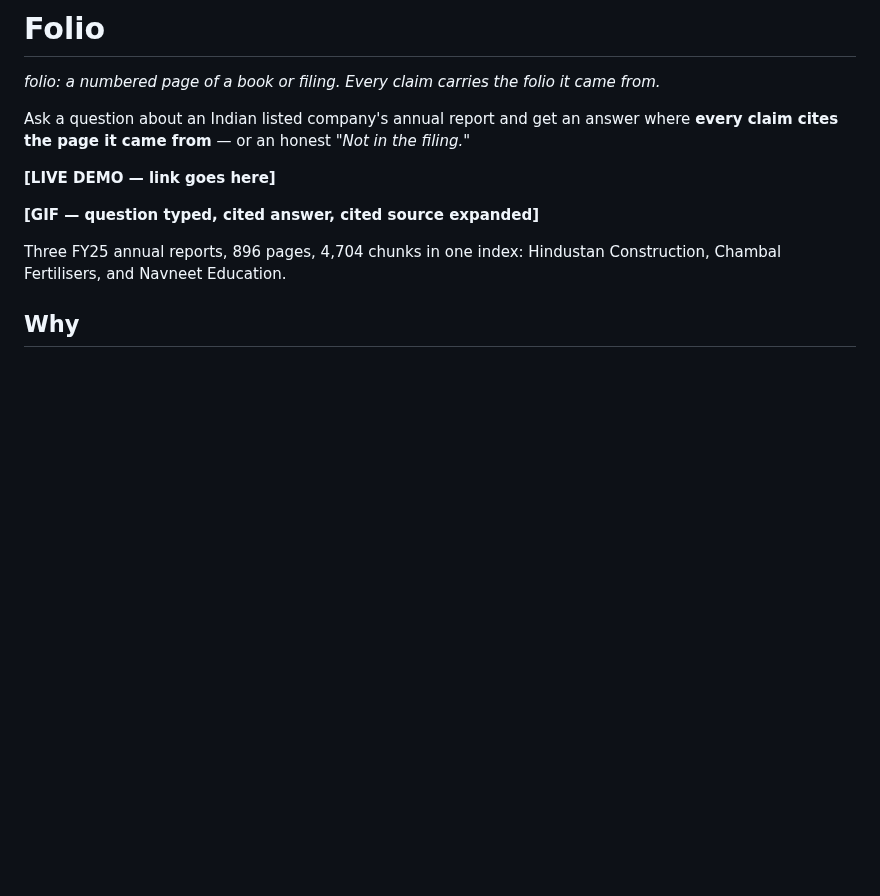
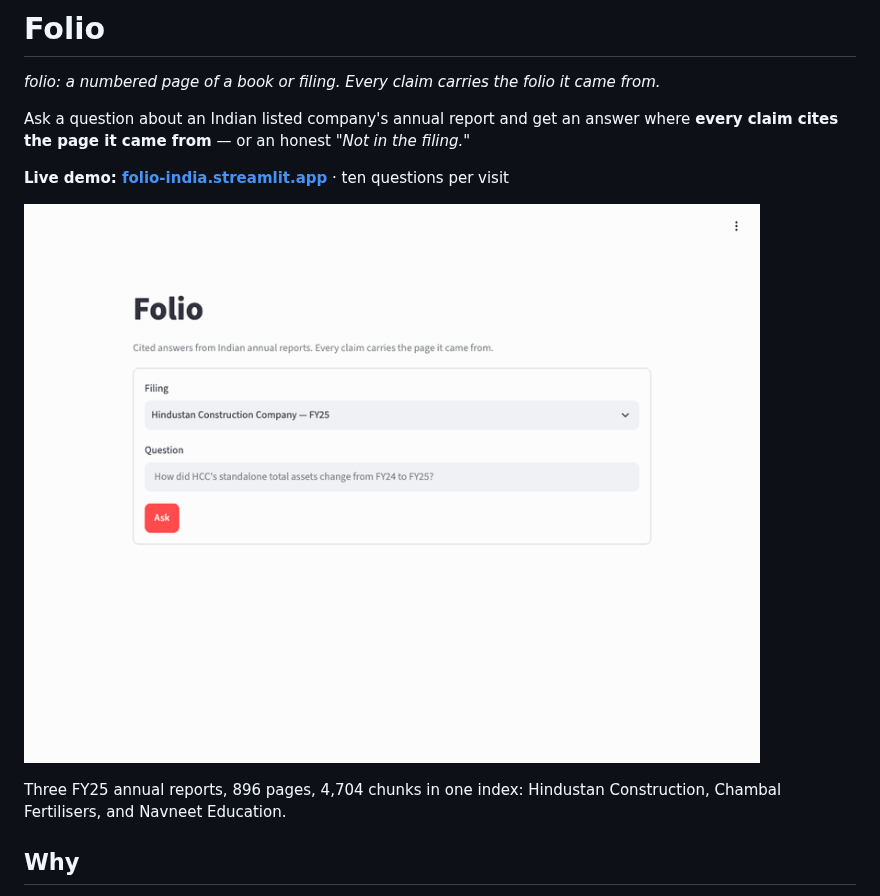
Before and after one commit to shivank2703/folio, a Markdown page: README.md, the part around one of its changes. Drawn GitHub-style; pictures changed too: docs/demo.gif (added); blank space fills up the shorter version.

```diff
--- a/README.md
+++ b/README.md
@@ -6,9 +6,9 @@ Ask a question about an Indian listed company's annual report and get an answer
 where **every claim cites the page it came from** — or an honest *"Not in the
 filing."*
 
-**[LIVE DEMO — link goes here]**
+**Live demo: [folio-india.streamlit.app](https://folio-india.streamlit.app)** · ten questions per visit
 
-**[GIF — question typed, cited answer, cited source expanded]**
+![A question about HCC's standalone total assets gets a cited answer and opens the cited page 114 chunk; a question about EV charging stations is refused as not in the filing](docs/demo.gif)
 
 Three FY25 annual reports, 896 pages, 4,704 chunks in one index: Hindustan
 Construction, Chambal Fertilisers, and Navneet Education.
```
Also changed, not shown: other parts of README.md (+36 -8 lines), notes/accurate-step.md (+29 -0 lines), notes/v1-handoffs.md (+4 -3 lines), 1 other file.
